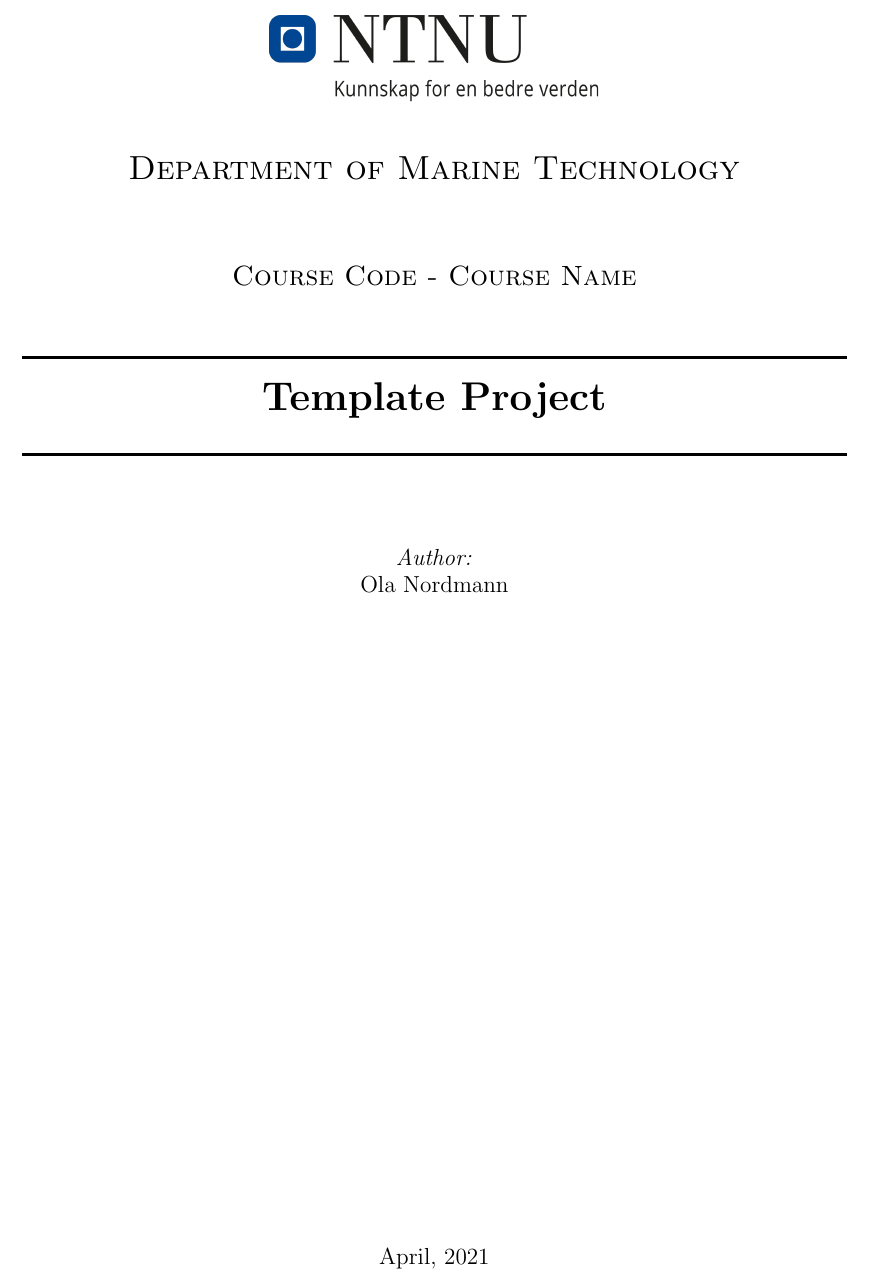
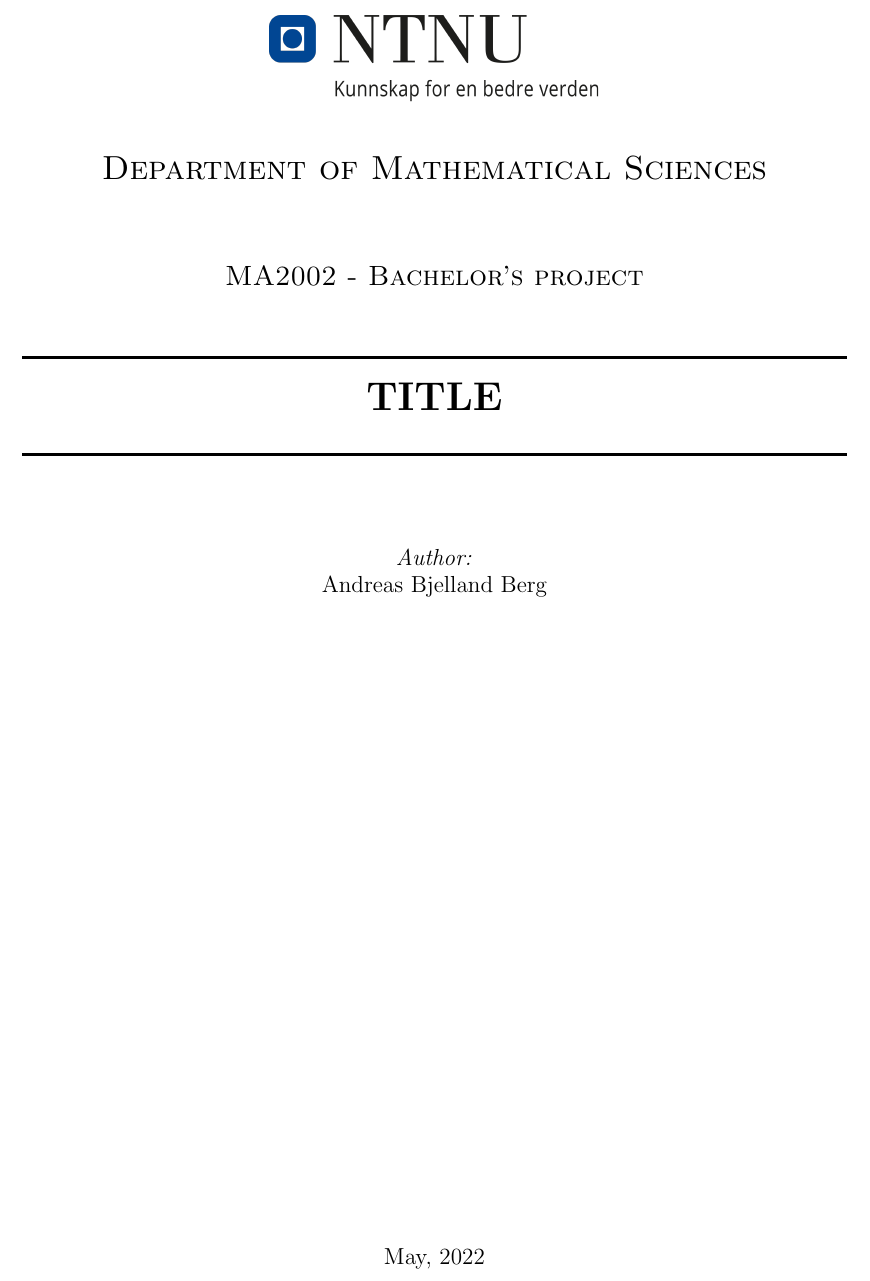
Before and after one commit to BollaBerg/MA2002-Bachelor-project, a LaTeX document (report/main.tex, which reads report/title.tex): part of page 1 of 3, cut so that both start at the same text. Compiled offline with pdfLaTeX.

Commit message:
Update Department and stuff at front page

```diff
--- a/report/title.tex
+++ b/report/title.tex
@@ -7,22 +7,22 @@
 \begin{center}
 % Upper part of the page
 \includegraphics[width=0.40\textwidth]{Images/NTNU_logo.png}\\[1cm]
-\textsc{\LARGE Department of Marine Technology}\\[1.5cm]
-\textsc{\Large Course Code - Course Name}\\[0.5cm]
+\textsc{\LARGE Department of Mathematical Sciences}\\[1.5cm]
+\textsc{\Large MA2002 - Bachelor's project}\\[0.5cm]
 \vbox{ }
 
 % Title
 \HRule \\[0.4cm]
-{ \huge \bfseries Template Project}\\[0.4cm]
+{ \huge \bfseries TITLE}\\[0.4cm]
 \HRule \\[1.5cm]
 
 % Author
 \large
 \emph{Author:}\\
-Ola Nordmann
+Andreas Bjelland Berg
 \vfill
 
 % Bottom of the page
-{\large April, 2021}
+{\large May, 2022}
 \end{center}
 \end{titlepage}
```
